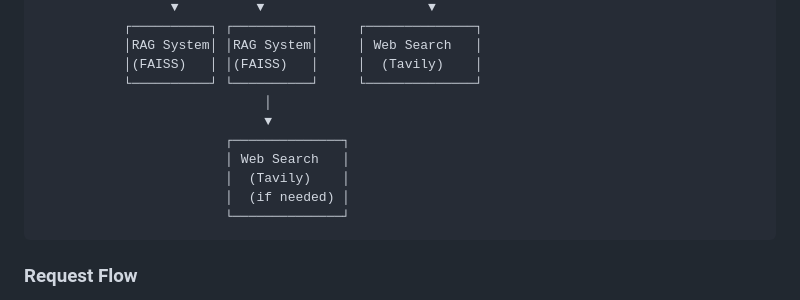
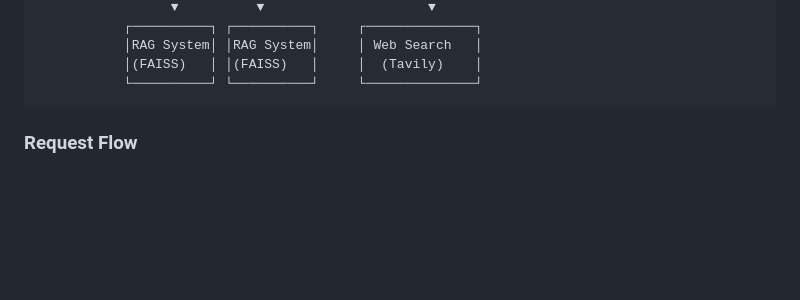
Before and after one commit to san/soccer-expert-multiagent-chatbot, a Markdown page: README.md, the part around the change. GitHub-like rendering; blank space fills up the shorter version.

````diff
--- a/README.md
+++ b/README.md
@@ -51,14 +51,7 @@ The Soccer Expert Chatbot is a production-ready AI application that combines mul
            │RAG System│ │RAG System│     │ Web Search   │
            │(FAISS)   │ │(FAISS)   │     │  (Tavily)    │
            └──────────┘ └──────────┘     └──────────────┘
-                             │
-                             ▼
-                        ┌──────────────┐
-                        │ Web Search   │
-                        │  (Tavily)    │
-                        │  (if needed) │
-                        └──────────────┘
-```
+ ```
 
 ### Request Flow
 1. **User Query** → Frontend sends to Backend
````
